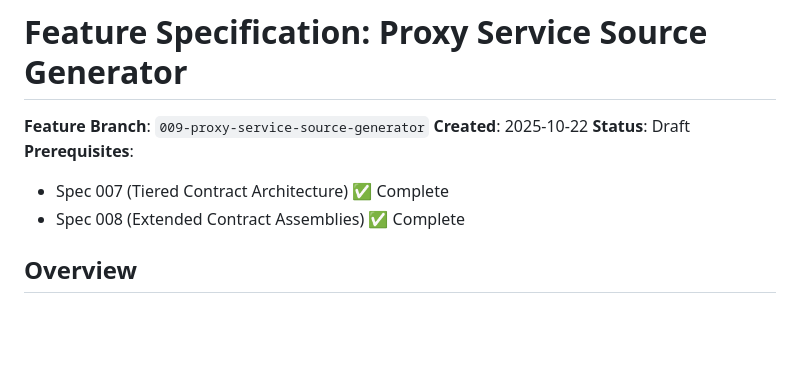
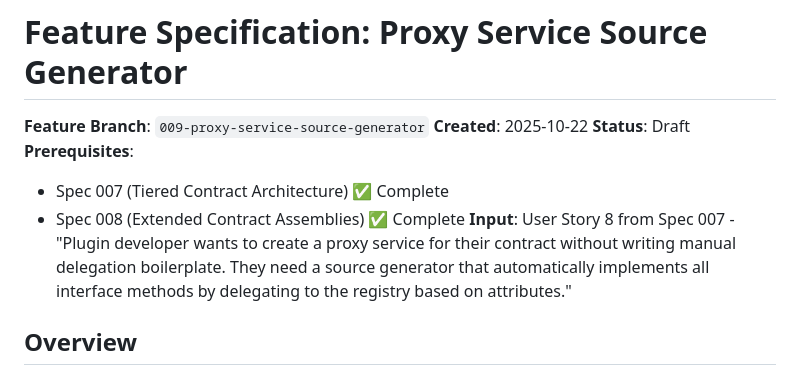
Before and after one commit to GiantCroissant-Lunar/lablab-bean, a Markdown page: specs/009-proxy-service-source-generator/spec.md, the part around the change. Drawn GitHub-style; blank space fills up the shorter version.

Commit message:
fix(spec-009): Add missing spec-kit flow components
Added missing components to comply with spec-kit workflow:

1. Input Field
   - Added 'Input' field to spec.md header
   - Documents origin from Spec 007 User Story 8
   - Provides traceability to original requirement

2. Checklists Directory
   - Created checklists/ directory
   - Added requirements.md checklist
   - Validates specification quality
   - All 40+ checklist items passing ✅

Checklist Results:
✅ Content Quality (4/4)
✅ Requirement Completeness (8/8)
✅ User Scenarios (5/5)
✅ Requirements Structure (4/4)
✅ Success Criteria (4/4)
✅ Dependencies & Constraints (4/4)
✅ Scope Management (3/3)

Status: Spec 009 now fully compliant with spec-kit workflow
Next: Ready for implementation or further spec-kit commands

```diff
--- a/specs/009-proxy-service-source-generator/spec.md
+++ b/specs/009-proxy-service-source-generator/spec.md
@@ -6,6 +6,7 @@
 **Prerequisites**:
 - Spec 007 (Tiered Contract Architecture) ✅ Complete
 - Spec 008 (Extended Contract Assemblies) ✅ Complete
+**Input**: User Story 8 from Spec 007 - "Plugin developer wants to create a proxy service for their contract without writing manual delegation boilerplate. They need a source generator that automatically implements all interface methods by delegating to the registry based on attributes."
 
 ## Overview
 
```
Also changed, not shown: 1 other file.
